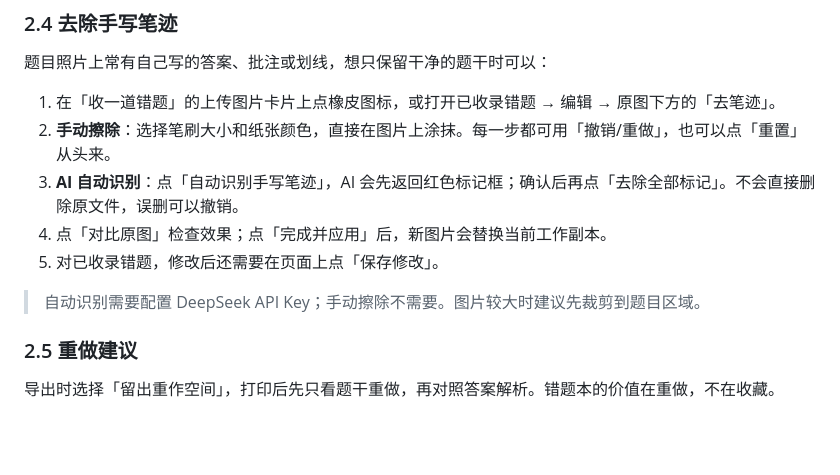
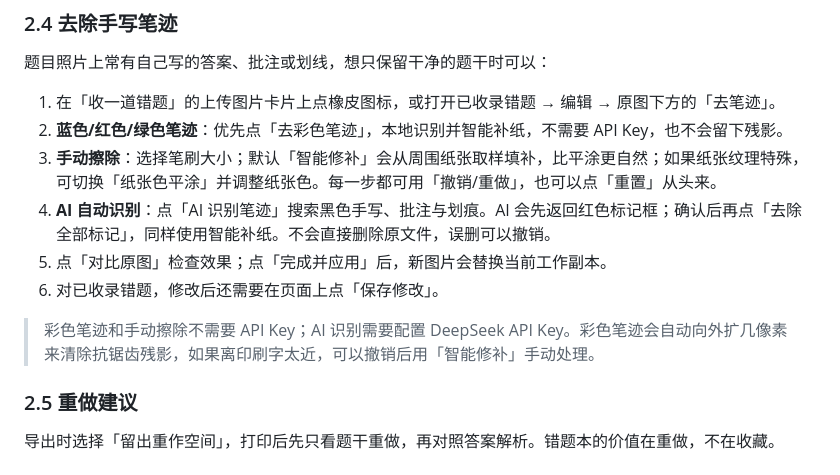
Before and after one commit to yfc7878/shisui-study, a Markdown page: docs/USER_GUIDE.md, the part around the change. Rendered like a GitHub page; blank space fills up the shorter version.

```diff
--- a/docs/USER_GUIDE.md
+++ b/docs/USER_GUIDE.md
@@ -88,12 +88,13 @@ Key 只保存在这个浏览器。换手机或电脑使用时，需要在每台
 题目照片上常有自己写的答案、批注或划线，想只保留干净的题干时可以：
 
 1. 在「收一道错题」的上传图片卡片上点橡皮图标，或打开已收录错题 → 编辑 → 原图下方的「去笔迹」。
-2. **手动擦除**：选择笔刷大小和纸张颜色，直接在图片上涂抹。每一步都可用「撤销/重做」，也可以点「重置」从头来。
-3. **AI 自动识别**：点「自动识别手写笔迹」，AI 会先返回红色标记框；确认后再点「去除全部标记」。不会直接删除原文件，误删可以撤销。
-4. 点「对比原图」检查效果；点「完成并应用」后，新图片会替换当前工作副本。
-5. 对已收录错题，修改后还需要在页面上点「保存修改」。
+2. **蓝色/红色/绿色笔迹**：优先点「去彩色笔迹」，本地识别并智能补纸，不需要 API Key，也不会留下残影。
+3. **手动擦除**：选择笔刷大小；默认「智能修补」会从周围纸张取样填补，比平涂更自然；如果纸张纹理特殊，可切换「纸张色平涂」并调整纸张色。每一步都可用「撤销/重做」，也可以点「重置」从头来。
+4. **AI 自动识别**：点「AI 识别笔迹」搜索黑色手写、批注与划痕。AI 会先返回红色标记框；确认后再点「去除全部标记」，同样使用智能补纸。不会直接删除原文件，误删可以撤销。
+5. 点「对比原图」检查效果；点「完成并应用」后，新图片会替换当前工作副本。
+6. 对已收录错题，修改后还需要在页面上点「保存修改」。
 
-> 自动识别需要配置 DeepSeek API Key；手动擦除不需要。图片较大时建议先裁剪到题目区域。
+> 彩色笔迹和手动擦除不需要 API Key；AI 识别需要配置 DeepSeek API Key。彩色笔迹会自动向外扩几像素来清除抗锯齿残影，如果离印刷字太近，可以撤销后用「智能修补」手动处理。
 
 ### 2.5 重做建议
 
```
Also changed, not shown: README.md (+2 -2 lines), docs/screenshots/handwriting-cleaner.png, 5 other files.
